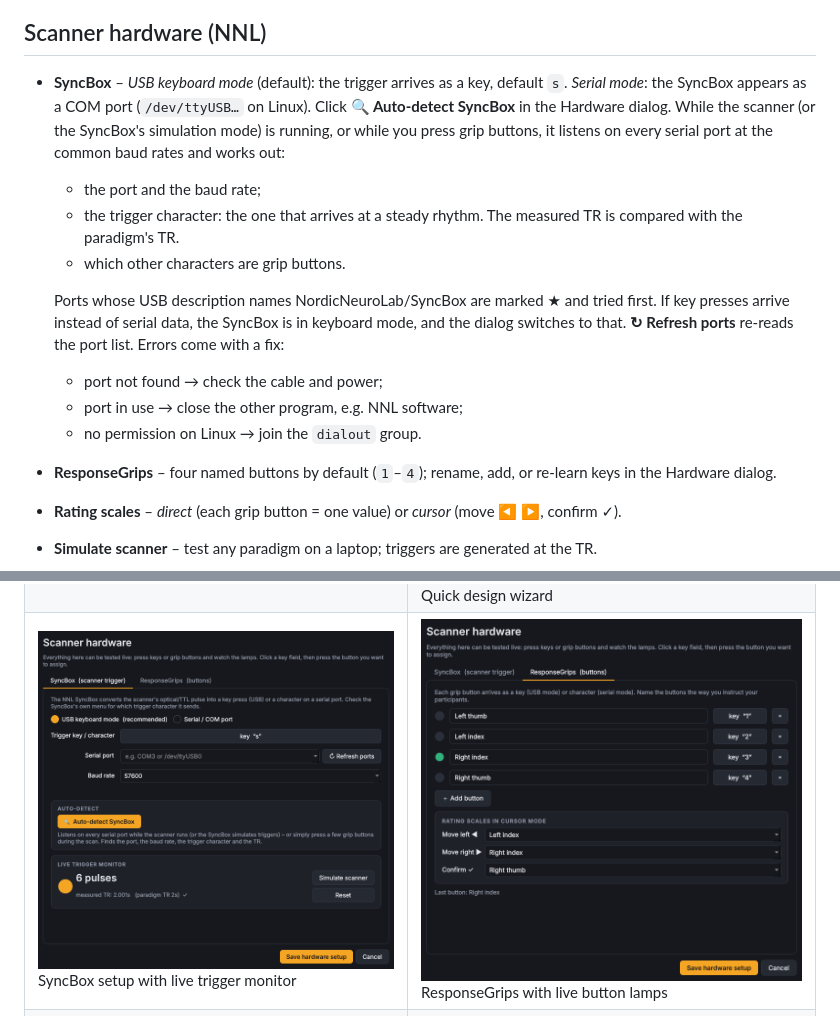
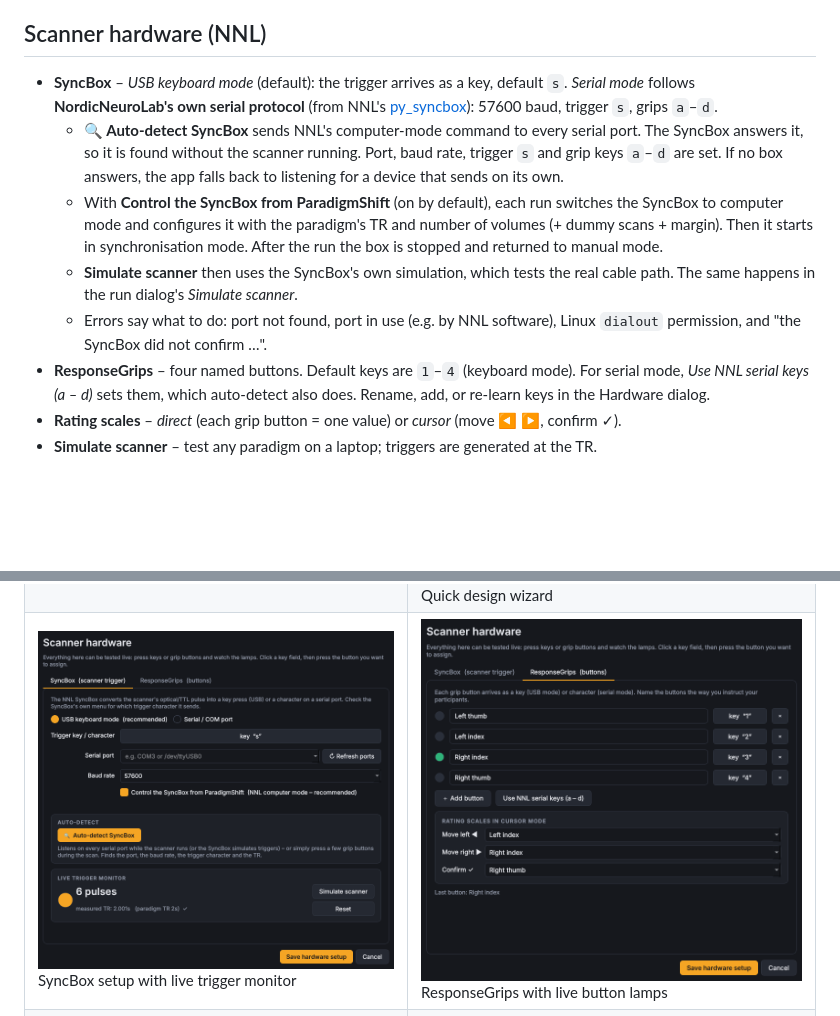
Before and after one commit to kilianjn/fMRI_paradigmShift, a Markdown page: README.md, 2 parts joined by grey strips. Rendered like a GitHub page; pictures changed too: docs/screenshots/05_hardware_syncbox.png, docs/screenshots/06_hardware_grips.png; blank space fills up the shorter version.

```diff
--- a/README.md
+++ b/README.md
@@ -165,21 +165,21 @@ the paradigm with each run). **Options → Preferences…** (Ctrl+,) has the res
 ## Scanner hardware (NNL)
 
 * **SyncBox** – *USB keyboard mode* (default): the trigger arrives as a key, default `s`.
-  *Serial mode*: the SyncBox appears as a COM port (`/dev/ttyUSB…` on Linux). Click **🔍 Auto-detect SyncBox**
-  in the Hardware dialog. While the scanner (or the SyncBox's simulation mode) is running, or while you press
-  grip buttons, it listens on every serial port at the common baud rates and works out:
-  * the port and the baud rate;
-  * the trigger character: the one that arrives at a steady rhythm. The measured TR is compared with the
-    paradigm's TR.
-  * which other characters are grip buttons.
-
-  Ports whose USB description names NordicNeuroLab/SyncBox are marked ★ and tried first. If key presses
-  arrive instead of serial data, the SyncBox is in keyboard mode, and the dialog switches to that.
-  **↻ Refresh ports** re-reads the port list. Errors come with a fix:
-  * port not found → check the cable and power;
-  * port in use → close the other program, e.g. NNL software;
-  * no permission on Linux → join the `dialout` group.
-* **ResponseGrips** – four named buttons by default (`1`–`4`); rename, add, or re-learn keys in the Hardware dialog.
+  *Serial mode* follows **NordicNeuroLab's own serial protocol** (from NNL's
+  [py_syncbox](https://github.com/nordicneurolab/py_syncbox)): 57600 baud, trigger `s`, grips `a`–`d`.
+  * **🔍 Auto-detect SyncBox** sends NNL's computer-mode command to every serial port. The SyncBox answers it,
+    so it is found without the scanner running. Port, baud rate, trigger `s` and grip keys `a`–`d` are set.
+    If no box answers, the app falls back to listening for a device that sends on its own.
+  * With **Control the SyncBox from ParadigmShift** (on by default), each run switches the SyncBox to computer
+    mode and configures it with the paradigm's TR and number of volumes (+ dummy scans + margin). Then it
+    starts in synchronisation mode. After the run the box is stopped and returned to manual mode.
+  * **Simulate scanner** then uses the SyncBox's own simulation, which tests the real cable path. The same
+    happens in the run dialog's *Simulate scanner*.
+  * Errors say what to do: port not found, port in use (e.g. by NNL software), Linux `dialout` permission,
+    and "the SyncBox did not confirm …".
+* **ResponseGrips** – four named buttons. Default keys are `1`–`4` (keyboard mode). For serial mode,
+  *Use NNL serial keys (a – d)* sets them, which auto-detect also does. Rename, add, or re-learn keys in the
+  Hardware dialog.
 * **Rating scales** – *direct* (each grip button = one value) or *cursor* (move ◀ ▶, confirm ✓).
 * **Simulate scanner** – test any paradigm on a laptop; triggers are generated at the TR.
 
```
Also changed, not shown: docs/screenshots/18_control_room_hariri.png, docs/screenshots/19_control_room_gonogo.png, docs/screenshots/23_control_room_aborted.png, docs/screenshots/37_hardware_autodetect.png, 8 other files.
